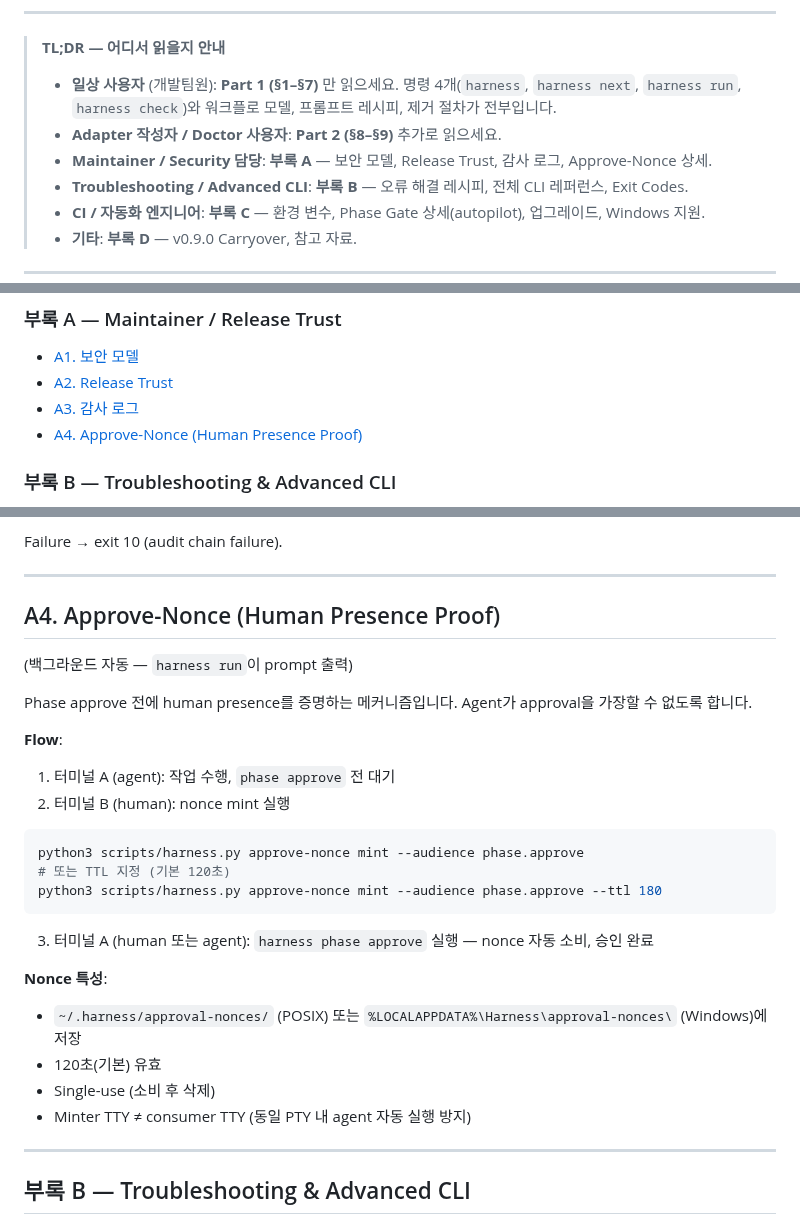
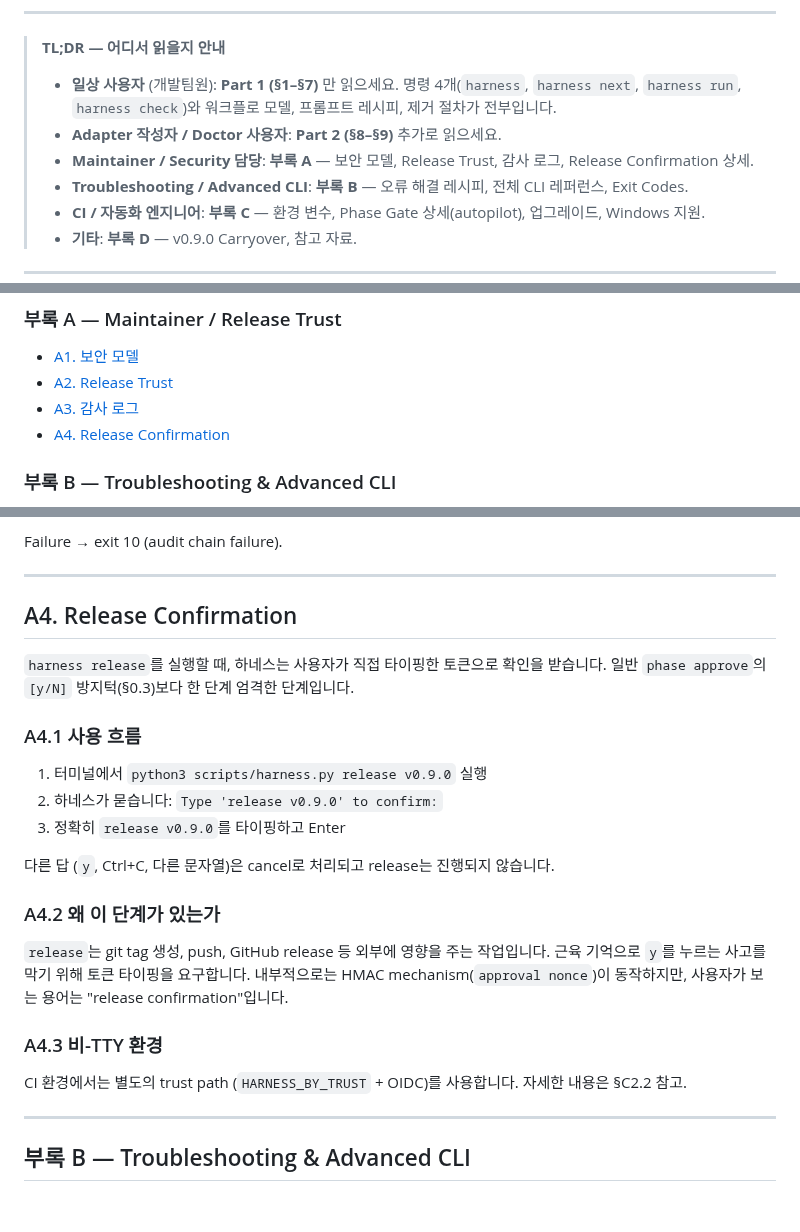
Before and after one commit to hjung3113/general-low-reasoning-agent-harness, a Markdown page: docs/USER_MANUAL.md, 3 parts joined by grey strips. Rendered like a GitHub page.

Commit message:
docs(manual): rename §A4 Approve-Nonce → Release Confirmation
Co-Authored-By: Claude Sonnet 4.6 <noreply@anthropic.com>

````diff
--- a/docs/USER_MANUAL.md
+++ b/docs/USER_MANUAL.md
@@ -11,7 +11,7 @@
 >
 > - **일상 사용자** (개발팀원): **Part 1 (§1–§7)** 만 읽으세요. 명령 4개(`harness`, `harness next`, `harness run`, `harness check`)와 워크플로 모델, 프롬프트 레시피, 제거 절차가 전부입니다.
 > - **Adapter 작성자 / Doctor 사용자**: **Part 2 (§8–§9)** 추가로 읽으세요.
-> - **Maintainer / Security 담당**: **부록 A** — 보안 모델, Release Trust, 감사 로그, Approve-Nonce 상세.
+> - **Maintainer / Security 담당**: **부록 A** — 보안 모델, Release Trust, 감사 로그, Release Confirmation 상세.
 > - **Troubleshooting / Advanced CLI**: **부록 B** — 오류 해결 레시피, 전체 CLI 레퍼런스, Exit Codes.
 > - **CI / 자동화 엔지니어**: **부록 C** — 환경 변수, Phase Gate 상세(autopilot), 업그레이드, Windows 지원.
 > - **기타**: **부록 D** — v0.9.0 Carryover, 참고 자료.
@@ -45,7 +45,7 @@
 - [A1. 보안 모델](#a1-보안-모델)
 - [A2. Release Trust](#a2-release-trust)
 - [A3. 감사 로그](#a3-감사-로그)
-- [A4. Approve-Nonce (Human Presence Proof)](#a4-approve-nonce-human-presence-proof)
+- [A4. Release Confirmation](#a4-release-confirmation)
 
 ### 부록 B — Troubleshooting & Advanced CLI
 
@@ -861,29 +861,25 @@ Failure → exit 10 (audit chain failure).
 
 ---
 
-## A4. Approve-Nonce (Human Presence Proof)
+## A4. Release Confirmation
 
-(백그라운드 자동 — `harness run`이 prompt 출력)
+`harness release`를 실행할 때, 하네스는 사용자가 직접 타이핑한 토큰으로 확인을 받습니다. 일반 `phase approve`의 `[y/N]` 방지턱(§0.3)보다 한 단계 엄격한 단계입니다.
 
-Phase approve 전에 human presence를 증명하는 메커니즘입니다. Agent가 approval을 가장할 수 없도록 합니다.
+### A4.1 사용 흐름
 
-**Flow**:
-1. 터미널 A (agent): 작업 수행, `phase approve` 전 대기
-2. 터미널 B (human): nonce mint 실행
+1. 터미널에서 `python3 scripts/harness.py release v0.9.0` 실행
+2. 하네스가 묻습니다: `Type 'release v0.9.0' to confirm:`
+3. 정확히 `release v0.9.0`를 타이핑하고 Enter
 
-```bash
-python3 scripts/harness.py approve-nonce mint --audience phase.approve
-# 또는 TTL 지정 (기본 120초)
-python3 scripts/harness.py approve-nonce mint --audience phase.approve --ttl 180
-```
+다른 답 (`y`, Ctrl+C, 다른 문자열)은 cancel로 처리되고 release는 진행되지 않습니다.
 
-3. 터미널 A (human 또는 agent): `harness phase approve` 실행 — nonce 자동 소비, 승인 완료
+### A4.2 왜 이 단계가 있는가
 
-**Nonce 특성**:
-- `~/.harness/approval-nonces/` (POSIX) 또는 `%LOCALAPPDATA%\Harness\approval-nonces\` (Windows)에 저장
-- 120초(기본) 유효
-- Single-use (소비 후 삭제)
-- Minter TTY ≠ consumer TTY (동일 PTY 내 agent 자동 실행 방지)
+`release`는 git tag 생성, push, GitHub release 등 외부에 영향을 주는 작업입니다. 근육 기억으로 `y`를 누르는 사고를 막기 위해 토큰 타이핑을 요구합니다. 내부적으로는 HMAC mechanism(`approval nonce`)이 동작하지만, 사용자가 보는 용어는 "release confirmation"입니다.
+
+### A4.3 비-TTY 환경
+
+CI 환경에서는 별도의 trust path (`HARNESS_BY_TRUST` + OIDC)를 사용합니다. 자세한 내용은 §C2.2 참고.
 
 ---
 
````
